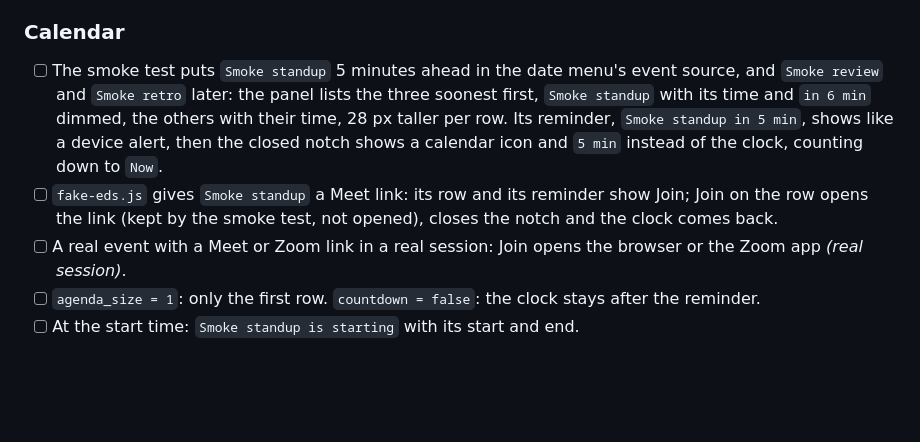
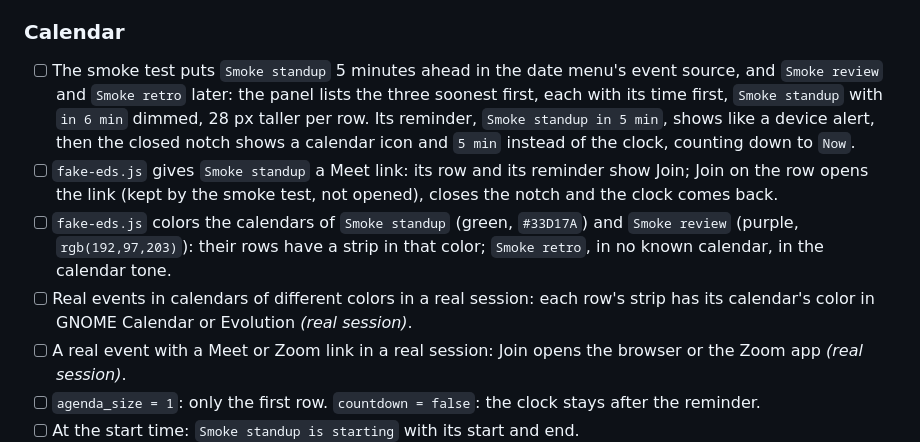
Before and after one commit to MasRama/nokta, a Markdown page: docs/testing.md, the part around the change. Rendered like a GitHub page; blank space fills up the shorter version.

```diff
--- a/docs/testing.md
+++ b/docs/testing.md
@@ -401,14 +401,21 @@ build/devshell/bus)`), `target/release/nokta` drives them like a user would.
 
 - [ ] The smoke test puts `Smoke standup` 5 minutes ahead in the date
       menu's event source, and `Smoke review` and `Smoke retro` later: the
-      panel lists the three soonest first, `Smoke standup` with its time and
-      `in 6 min` dimmed, the others with their time, 28 px taller per row.
+      panel lists the three soonest first, each with its time first,
+      `Smoke standup` with `in 6 min` dimmed, 28 px taller per row.
       Its reminder, `Smoke standup in 5 min`, shows like a device alert,
       then the closed notch shows a calendar icon and `5 min` instead of the
       clock, counting down to `Now`.
 - [ ] `fake-eds.js` gives `Smoke standup` a Meet link: its row and its
       reminder show Join; Join on the row opens the link (kept by the smoke
       test, not opened), closes the notch and the clock comes back.
+- [ ] `fake-eds.js` colors the calendars of `Smoke standup` (green,
+      `#33D17A`) and `Smoke review` (purple, `rgb(192,97,203)`): their rows
+      have a strip in that color; `Smoke retro`, in no known calendar, in
+      the calendar tone.
+- [ ] Real events in calendars of different colors in a real session: each
+      row's strip has its calendar's color in GNOME Calendar or Evolution
+      *(real session)*.
 - [ ] A real event with a Meet or Zoom link in a real session: Join opens
       the browser or the Zoom app *(real session)*.
 - [ ] `agenda_size = 1`: only the first row. `countdown = false`: the clock
```
Also changed, not shown: ARCHITECTURE.md (+9 -4 lines), README.md (+6 -4 lines).
